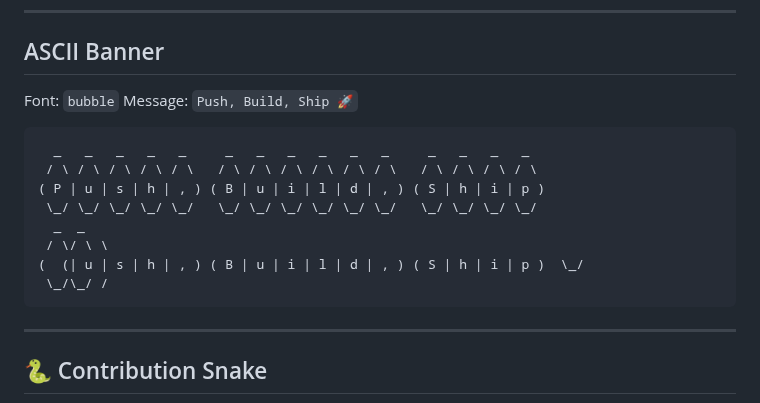
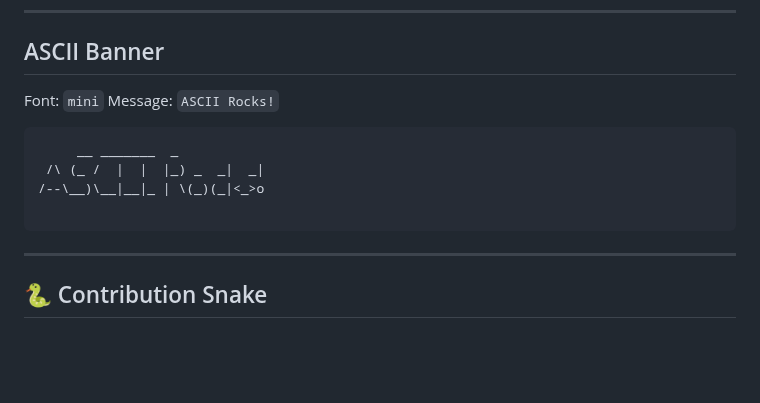
Before and after one commit to Bismay-exe/Bismay-exe, a Markdown page: README.md, the part around the change. Drawn GitHub-style; blank space fills up the shorter version.

Commit message:
chore: update ASCII art [skip ci]

````diff
--- a/README.md
+++ b/README.md
@@ -146,17 +146,13 @@
 ## ASCII Banner
 
 <!--ascii-start-->
-Font: `bubble`
-Message: `Push, Build, Ship 🚀`
+Font: `mini`
+Message: `ASCII Rocks!`
 ```text
-  _   _   _   _   _     _   _   _   _   _   _     _   _   _   _
- / \ / \ / \ / \ / \   / \ / \ / \ / \ / \ / \   / \ / \ / \ / \
-( P | u | s | h | , ) ( B | u | i | l | d | , ) ( S | h | i | p )
- \_/ \_/ \_/ \_/ \_/   \_/ \_/ \_/ \_/ \_/ \_/   \_/ \_/ \_/ \_/
-  _  _
- / \/ \ \
-(  (| u | s | h | , ) ( B | u | i | l | d | , ) ( S | h | i | p )  \_/
- \_/\_/ /
+     __ _______  _
+ /\ (_ /  |  |  |_) _  _|  _|
+/--\__)\__|__|_ | \(_)(_|<_>o
+
 ```
 <!--ascii-end-->
 
````
